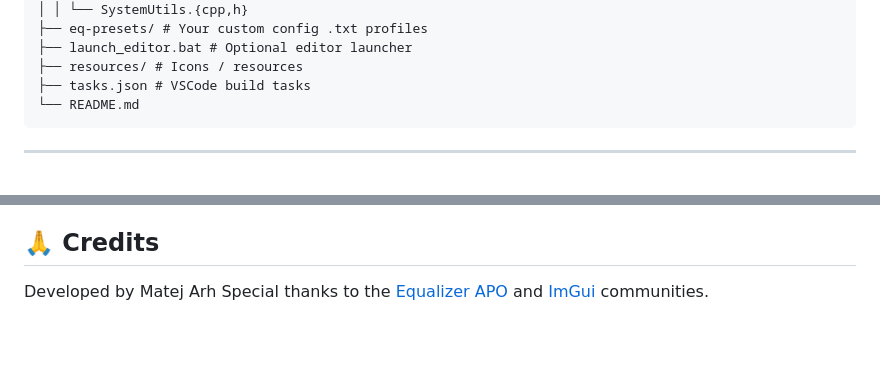
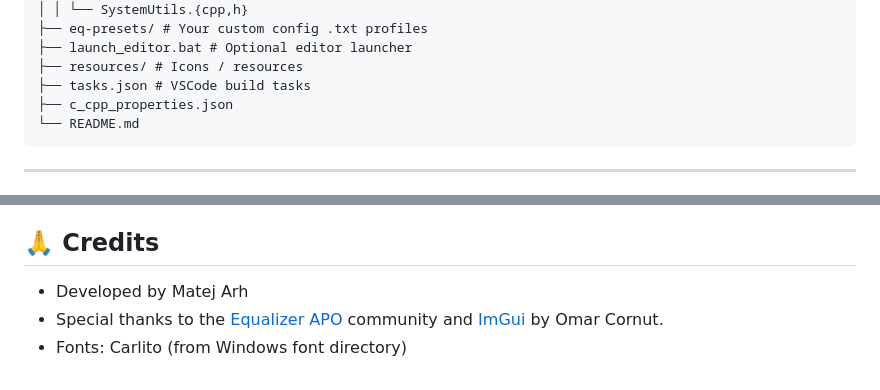
Before and after one commit to matejarh/EQ-Switch, a Markdown page: README.md, 2 parts joined by grey strips. GitHub-like rendering; blank space fills up the shorter version.

````diff
--- a/README.md
+++ b/README.md
@@ -37,6 +44,7 @@ EQSwitch/
 ├── launch_editor.bat # Optional editor launcher
 ├── resources/ # Icons / resources
 ├── tasks.json # VSCode build tasks
+├── c_cpp_properties.json
 └── README.md
 ```
 
@@ -86,5 +105,6 @@ MIT — feel free to use, modify, and redistribute.
 Credit to [ImGui](https://github.com/ocornut/imgui) and [Equalizer APO](https://sourceforge.net/projects/equalizerapo/).
 
 ## 🙏 Credits
-Developed by Matej Arh
-Special thanks to the [Equalizer APO](https://sourceforge.net/projects/equalizerapo/) and [ImGui](https://github.com/ocornut/imgui) communities.
+- Developed by Matej Arh
+- Special thanks to the [Equalizer APO](https://sourceforge.net/projects/equalizerapo/) community and [ImGui](https://github.com/ocornut/imgui) by Omar Cornut.
+- Fonts: Carlito (from Windows font directory)
````
Also changed, not shown: other parts of README.md (+24 -6 lines), screenshot.png (added), 2 other files.
